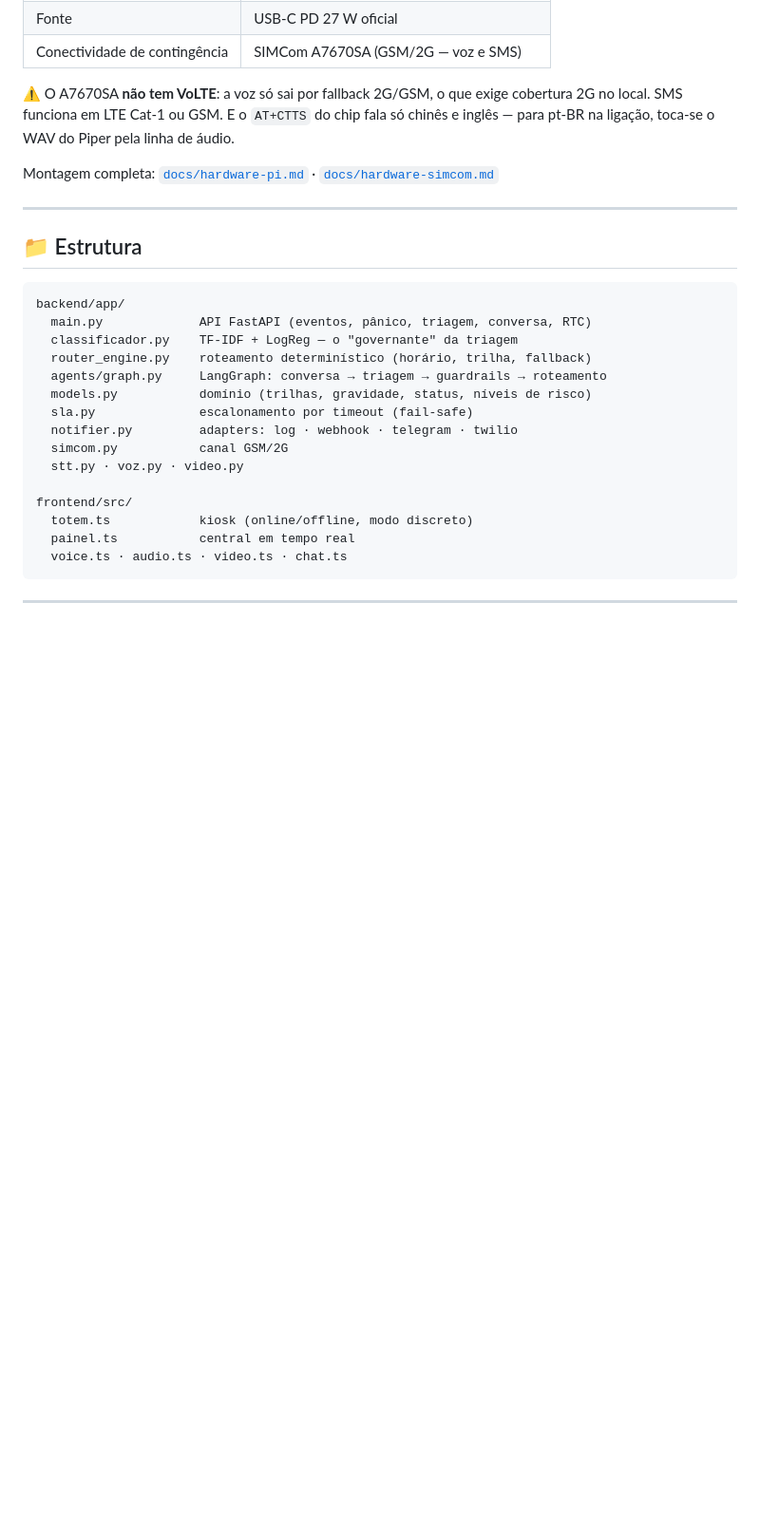
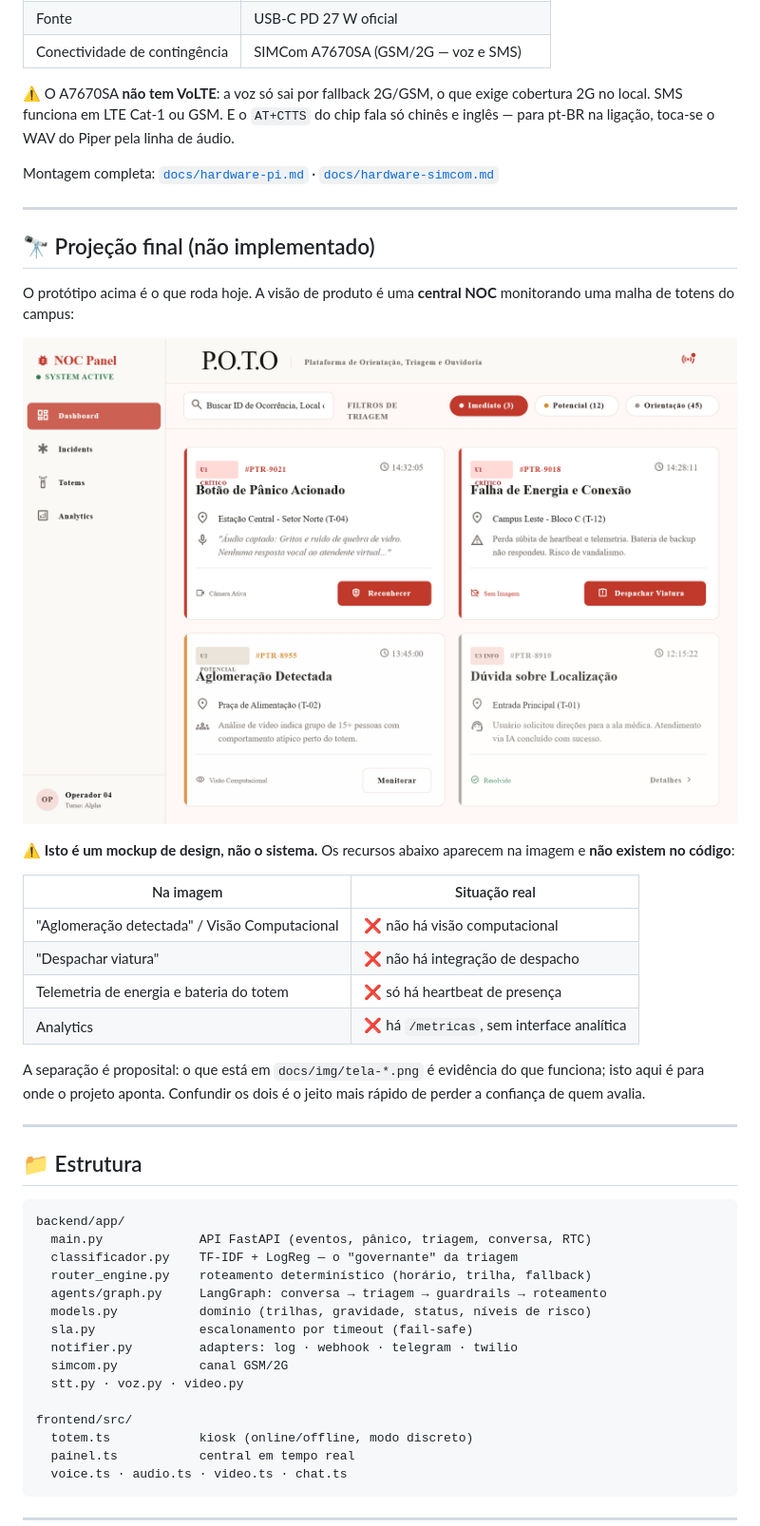
Before and after one commit to gutoportelaa/poto, a Markdown page: README.md, the part around the change printed below. Shown: that part at 95% size. Drawn GitHub-style; pictures changed too: docs/img/projecao-noc.png (added); blank space fills up the shorter version.

````diff
--- a/README.md
+++ b/README.md
@@ -378,6 +402,31 @@ Montagem completa: [`docs/hardware-pi.md`](docs/hardware-pi.md) ·
 
 ---
 
+## 🔭 Projeção final (não implementado)
+
+O protótipo acima é o que roda hoje. A visão de produto é uma **central NOC**
+monitorando uma malha de totens do campus:
+
+<p align="center">
+  <img src="docs/img/projecao-noc.png" alt="Projeção da central NOC" width="820">
+</p>
+
+⚠️ **Isto é um mockup de design, não o sistema.** Os recursos abaixo aparecem na
+imagem e **não existem no código**:
+
+| Na imagem | Situação real |
+|---|---|
+| "Aglomeração detectada" / Visão Computacional | ❌ não há visão computacional |
+| "Despachar viatura" | ❌ não há integração de despacho |
+| Telemetria de energia e bateria do totem | ❌ só há heartbeat de presença |
+| Analytics | ❌ há `/metricas`, sem interface analítica |
+
+A separação é proposital: o que está em `docs/img/tela-*.png` é evidência do que
+funciona; isto aqui é para onde o projeto aponta. Confundir os dois é o jeito
+mais rápido de perder a confiança de quem avalia.
+
+---
+
 ## 📁 Estrutura
 
 ```
````
Also changed, not shown: other parts of README.md (+24 -0 lines), docs/img/tela-painel.png (added), docs/img/tela-totem.png (added).
